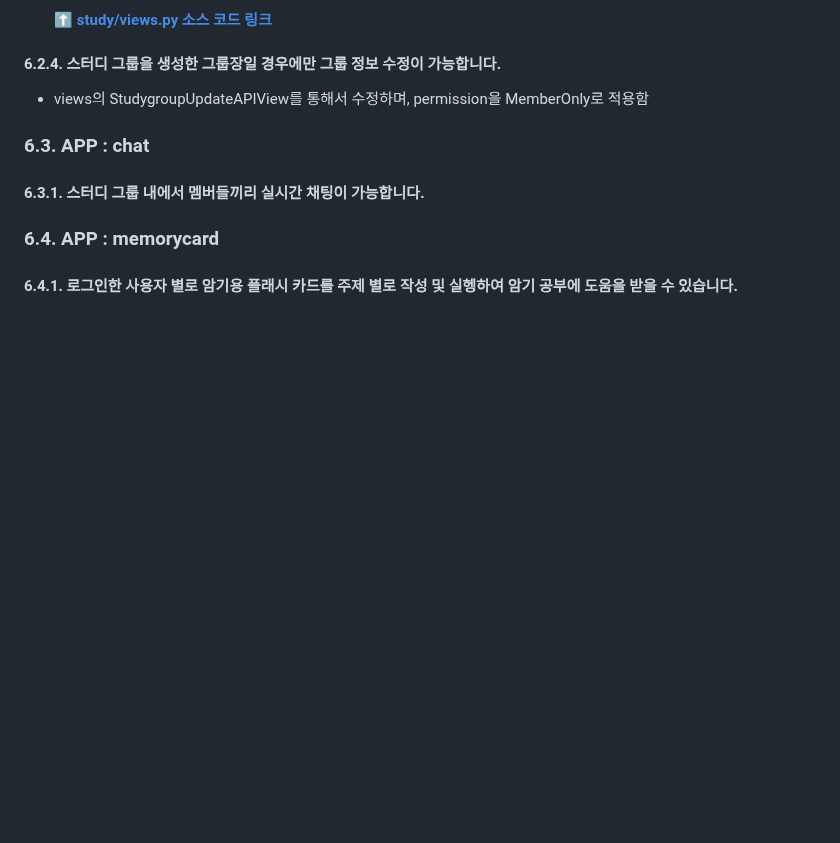
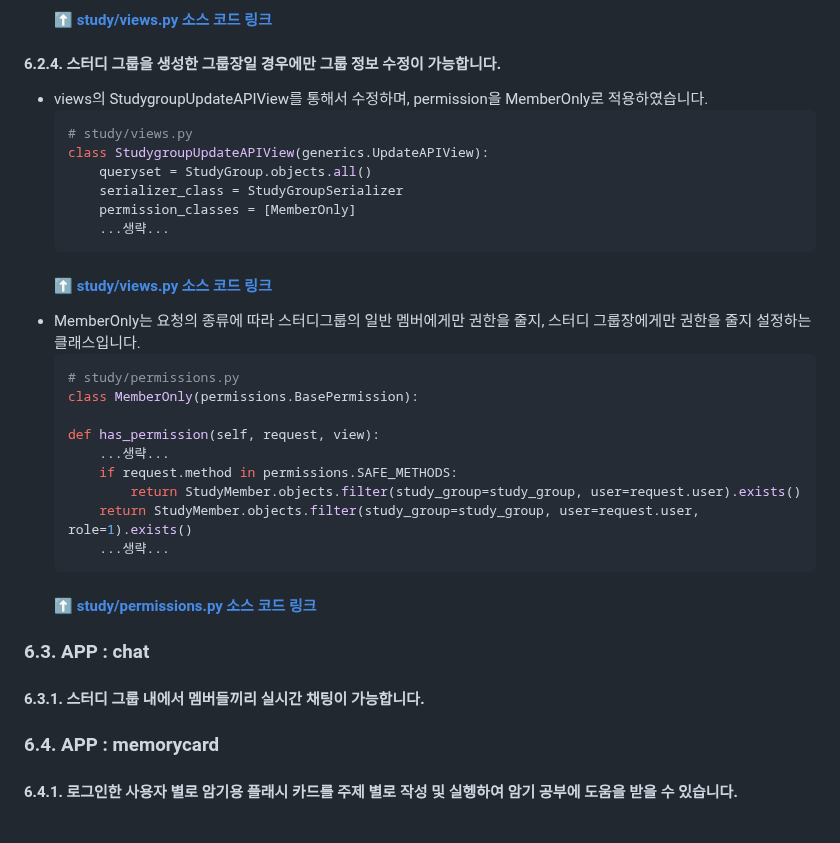
Before and after one commit to Quartett/StudyUs-BE, a Markdown page: README.md, the part around one of its changes. Drawn GitHub-style; blank space fills up the shorter version.

Commit message:
📝 docs: study 수정 권한 관련 기능 설명 추가

````diff
--- a/README.md
+++ b/README.md
@@ -448,11 +448,34 @@ PW : testpw581
     #### [⬆️ study/views.py 소스 코드 링크](https://github.com/Quartett/StudyUs-BE/blob/a4c5149aac0380d89d73febc7d3c1014239aad73/study/views.py#L99C1-L106C1)
 
 #### 6.2.4. 스터디 그룹을 생성한 그룹장일 경우에만 그룹 정보 수정이 가능합니다.
-- views의 StudygroupUpdateAPIView를 통해서 수정하며, permission을 MemberOnly로 적용함
+- views의 StudygroupUpdateAPIView를 통해서 수정하며, permission을 MemberOnly로 적용하였습니다.
+    ```python
+    # study/views.py
+    class StudygroupUpdateAPIView(generics.UpdateAPIView):
+        queryset = StudyGroup.objects.all()
+        serializer_class = StudyGroupSerializer
+        permission_classes = [MemberOnly]
+        ...생략...
+    ```
+    #### [⬆️ study/views.py 소스 코드 링크](https://github.com/Quartett/StudyUs-BE/blob/3c09f74fcd957792ae28fcacc9178569835bcb41/study/views.py#L65C1-L81C67)
+- MemberOnly는 요청의 종류에 따라 스터디그룹의 일반 멤버에게만 권한을 줄지, 스터디 그룹장에게만 권한을 줄지 설정하는 클래스입니다.
+    ```python
+    # study/permissions.py
+    class MemberOnly(permissions.BasePermission):
+
+    def has_permission(self, request, view):
+        ...생략...
+        if request.method in permissions.SAFE_METHODS:
+            return StudyMember.objects.filter(study_group=study_group, user=request.user).exists()
+        return StudyMember.objects.filter(study_group=study_group, user=request.user, role=1).exists()
+        ...생략...
+    ```
+    #### [⬆️ study/permissions.py 소스 코드 링크](https://github.com/Quartett/StudyUs-BE/blob/3c09f74fcd957792ae28fcacc9178569835bcb41/study/permissions.py#L5C1-L26C20)
 
 ### 6.3. APP : chat
 
 #### 6.3.1. 스터디 그룹 내에서 멤버들끼리 실시간 채팅이 가능합니다.
+
 
 ### 6.4. APP : memorycard
 
````
Also changed, not shown: other parts of README.md (+4 -4 lines).
